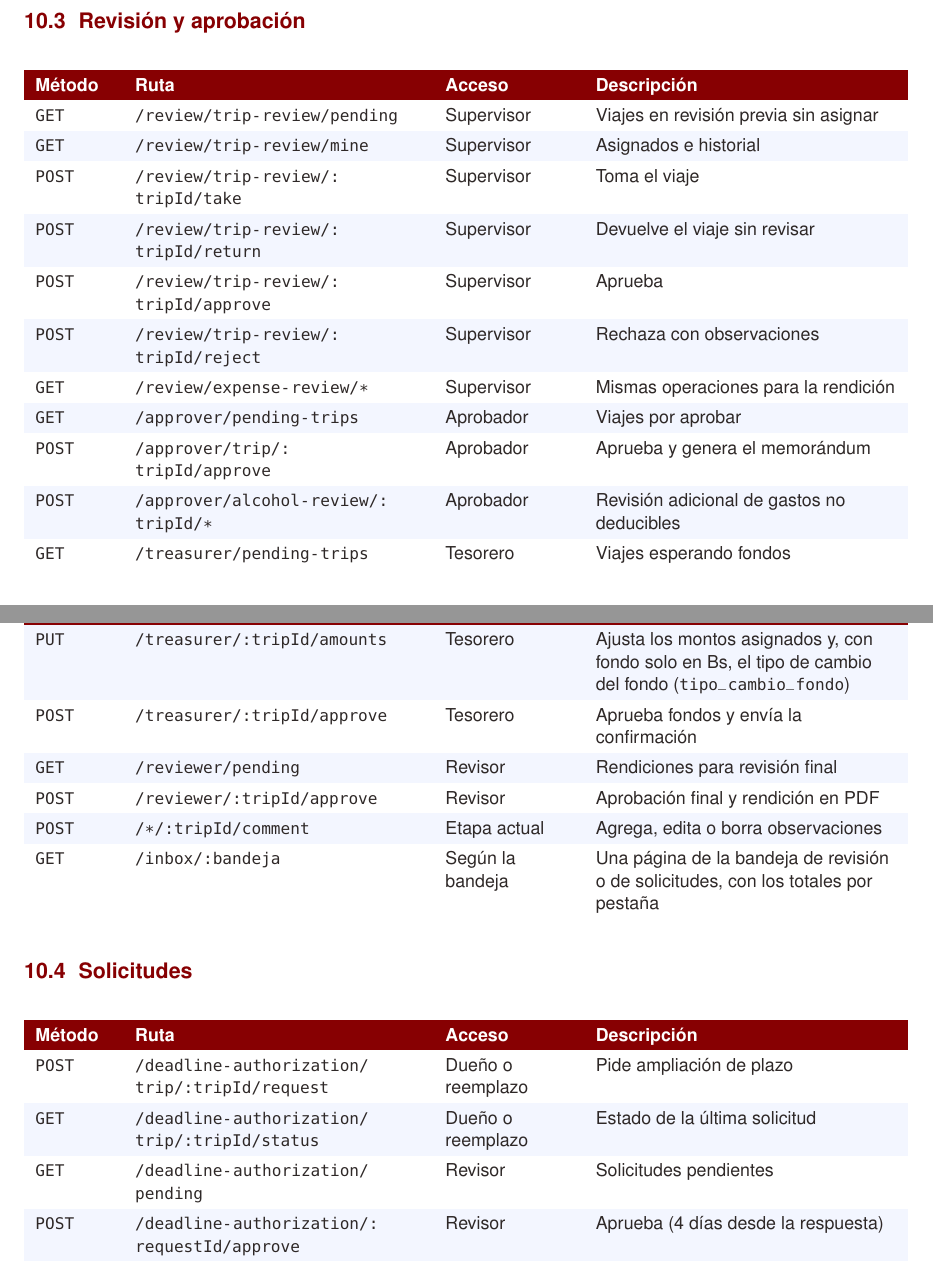
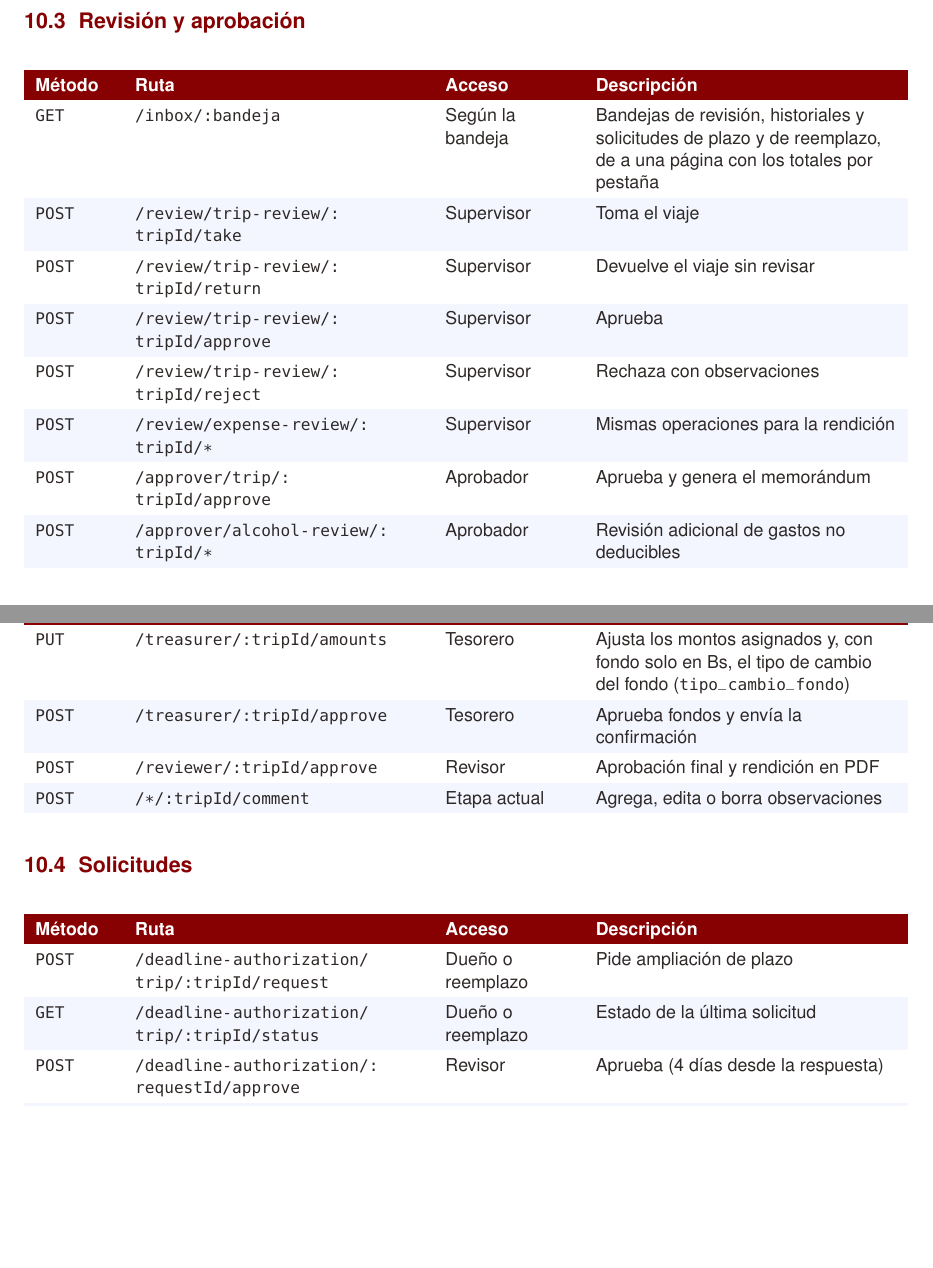
Before and after one commit to mateomerino14/SCV-Backend, a LaTeX document (documents/latex/Manual_Tecnico_Backend.tex): two parts of pages 20 and 21 of 29, joined at a grey line, cut so that both start at the same text, the shorter picture padded with empty space. Compiled offline with pdfLaTeX.

Commit message:
docs: Actualiza las rutas de las bandejas

```diff
--- a/documents/latex/Manual_Tecnico_Backend.tex
+++ b/documents/latex/Manual_Tecnico_Backend.tex
@@ -613,23 +613,18 @@ Las secciones y los cargos también se importan (\code{catalogImportService}, ha
 \subsection{Revisión y aprobación}
 {\small\begin{xltabular}{\textwidth}{L{1.45cm} L{5.4cm} L{2.4cm} Y}
 \tablaEp{}
-\ep{GET}{/review/trip-review/pending}{Supervisor}{Viajes en revisión previa sin asignar}
-\epf{GET}{/review/trip-review/mine}{Supervisor}{Asignados e historial}
-\ep{POST}{/review/trip-review/:tripId/take}{Supervisor}{Toma el viaje}
-\epf{POST}{/review/trip-review/:tripId/return}{Supervisor}{Devuelve el viaje sin revisar}
-\ep{POST}{/review/trip-review/:tripId/approve}{Supervisor}{Aprueba}
-\epf{POST}{/review/trip-review/:tripId/reject}{Supervisor}{Rechaza con observaciones}
-\ep{GET}{/review/expense-review/*}{Supervisor}{Mismas operaciones para la rendición}
-\epf{GET}{/approver/pending-trips}{Aprobador}{Viajes por aprobar}
+\ep{GET}{/inbox/:bandeja}{Según la bandeja}{Bandejas de revisión, historiales y solicitudes de plazo y de reemplazo, de a una página con los totales por pestaña}
+\epf{POST}{/review/trip-review/:tripId/take}{Supervisor}{Toma el viaje}
+\ep{POST}{/review/trip-review/:tripId/return}{Supervisor}{Devuelve el viaje sin revisar}
+\epf{POST}{/review/trip-review/:tripId/approve}{Supervisor}{Aprueba}
+\ep{POST}{/review/trip-review/:tripId/reject}{Supervisor}{Rechaza con observaciones}
+\epf{POST}{/review/expense-review/:tripId/*}{Supervisor}{Mismas operaciones para la rendición}
 \ep{POST}{/approver/trip/:tripId/approve}{Aprobador}{Aprueba y genera el memorándum}
 \epf{POST}{/approver/alcohol-review/:tripId/*}{Aprobador}{Revisión adicional de gastos no deducibles}
-\ep{GET}{/treasurer/pending-trips}{Tesorero}{Viajes esperando fondos}
-\epf{PUT}{/treasurer/:tripId/amounts}{Tesorero}{Ajusta los montos asignados y, con fondo solo en Bs, el tipo de cambio del fondo (\code{tipo_cambio_fondo})}
-\ep{POST}{/treasurer/:tripId/approve}{Tesorero}{Aprueba fondos y envía la confirmación}
-\epf{GET}{/reviewer/pending}{Revisor}{Rendiciones para revisión final}
+\ep{PUT}{/treasurer/:tripId/amounts}{Tesorero}{Ajusta los montos asignados y, con fondo solo en Bs, el tipo de cambio del fondo (\code{tipo_cambio_fondo})}
+\epf{POST}{/treasurer/:tripId/approve}{Tesorero}{Aprueba fondos y envía la confirmación}
 \ep{POST}{/reviewer/:tripId/approve}{Revisor}{Aprobación final y rendición en PDF}
 \epf{POST}{/*/:tripId/comment}{Etapa actual}{Agrega, edita o borra observaciones}
-\ep{GET}{/inbox/:bandeja}{Según la bandeja}{Una página de la bandeja de revisión o de solicitudes, con los totales por pestaña}
 \end{xltabular}}
 
 \subsection{Solicitudes}
@@ -637,12 +632,11 @@ Las secciones y los cargos también se importan (\code{catalogImportService}, ha
 \tablaEp{}
 \ep{POST}{/deadline-authorization/trip/:tripId/request}{Dueño o reemplazo}{Pide ampliación de plazo}
 \epf{GET}{/deadline-authorization/trip/:tripId/status}{Dueño o reemplazo}{Estado de la última solicitud}
-\ep{GET}{/deadline-authorization/pending}{Revisor}{Solicitudes pendientes}
-\epf{POST}{/deadline-authorization/:requestId/approve}{Revisor}{Aprueba (4 días desde la respuesta)}
-\ep{GET}{/substitution/candidates}{Sesión}{Personas de la sección que pueden rendir}
-\epf{POST}{/substitution/trip/:tripId/request}{Dueño}{Pide un reemplazo}
-\ep{GET}{/substitution/mine}{Sesión}{Viajes que rinde como reemplazo}
-\epf{POST}{/substitution/:requestId/approve}{Revisor}{Aprueba el reemplazo}
+\ep{POST}{/deadline-authorization/:requestId/approve}{Revisor}{Aprueba (4 días desde la respuesta)}
+\epf{GET}{/substitution/candidates}{Sesión}{Personas de la sección que pueden rendir}
+\ep{POST}{/substitution/trip/:tripId/request}{Dueño}{Pide un reemplazo}
+\epf{GET}{/substitution/mine}{Sesión}{Viajes que rinde como reemplazo}
+\ep{POST}{/substitution/:requestId/approve}{Revisor}{Aprueba el reemplazo}
 \end{xltabular}}
 
 \subsection{Catálogos y administración}
```
Also changed, not shown: README.md, documents/Manual_tecnico_backend___SCV.pdf, documents/latex/Manual_Tecnico_Backend.tex (2 more changed lines).
